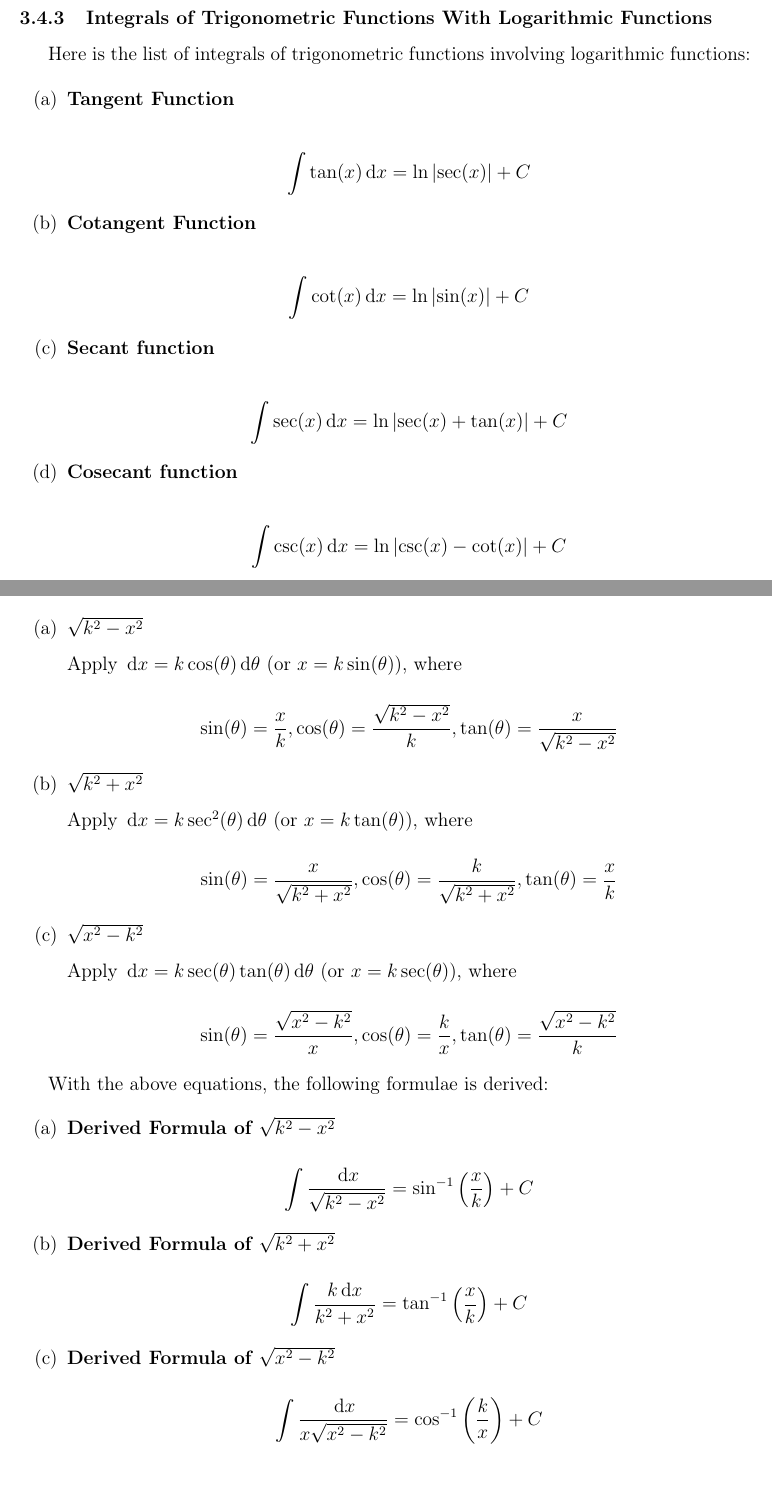
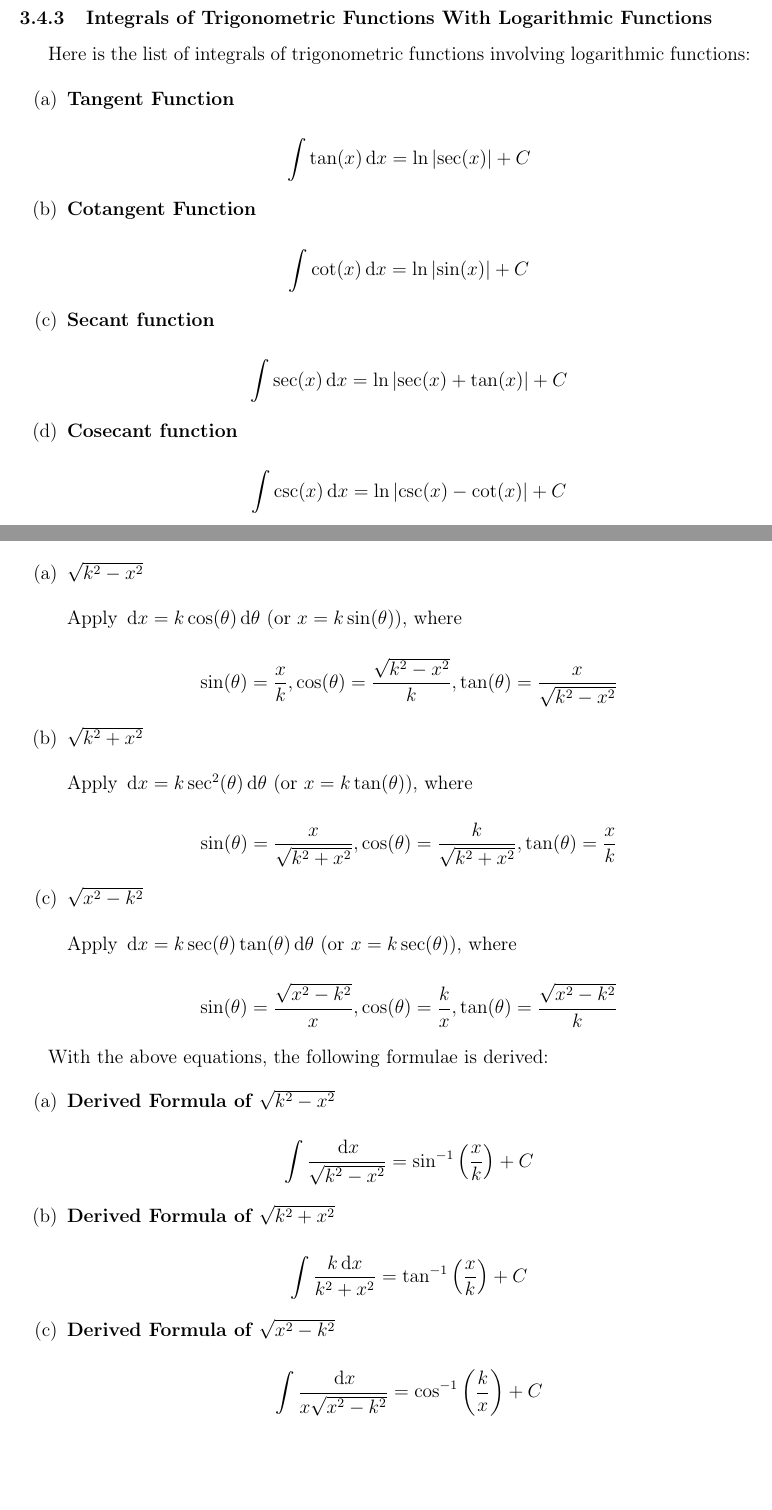
Before and after one commit to nablamath/notes, a LaTeX document (tex/math1010.tex): two parts of pages 44 and 47 of 49, joined at a grey line, cut so that both start at the same text, the shorter picture padded with empty space. Compiled offline with pdfLaTeX.

Commit message:
March 2021 Edition

```diff
--- a/tex/math1010.tex
+++ b/tex/math1010.tex
@@ -1662,19 +1662,19 @@ where $m,n$ are non-negative integers, then apply the following by considering t
 Here is the list of integrals of trigonometric functions involving logarithmic functions:
 
 \begin{alist}
-  \item \textbf{Tangent Function}\n
+  \item \textbf{Tangent Function}
 
   $$\int\tan(x)\diff x=\ln\abs{\sec(x)}+C$$
 
-  \item \textbf{Cotangent Function}\n
+  \item \textbf{Cotangent Function}
 
   $$\int\cot(x)\diff x=\ln\abs{\sin(x)}+C$$
 
-  \item \textbf{Secant function}\n
+  \item \textbf{Secant function}
 
   $$\int\sec(x)\diff x=\ln\abs{\sec(x)+\tan(x)}+C$$
 
-  \item \textbf{Cosecant function}\n
+  \item \textbf{Cosecant function}
 
   $$\int\csc(x)\diff x=\ln\abs{\csc(x)-\cot(x)}+C$$
 \end{alist}
@@ -1769,19 +1769,19 @@ Sometimes rational functions are difficult to integrate explicitly, and finding
 Here is a list of common trigonometric substitutions:
 
 \begin{alist}
-  \item $\sqrt{k^{2}-x^{2}}$\s
+  \item $\sqrt{k^{2}-x^{2}}$\n
 
   Apply $\diff x=k\cos(\theta)\diff\theta$ (or $x=k\sin(\theta)$), where
 
   $$\sin(\theta)=\frac{x}{k},\cos(\theta)=\frac{\sqrt{k^{2}-x^{2}}}{k},\tan(\theta)=\frac{x}{\sqrt{k^{2}-x^{2}}}$$
 
-  \item $\sqrt{k^{2}+x^{2}}$\s
+  \item $\sqrt{k^{2}+x^{2}}$\n
 
   Apply $\diff x=k\sec^{2}(\theta)\diff\theta$ (or $x=k\tan(\theta)$), where
 
   $$\sin(\theta)=\frac{x}{\sqrt{k^{2}+x^{2}}},\cos(\theta)=\frac{k}{\sqrt{k^{2}+x^{2}}},\tan(\theta)=\frac{x}{k}$$
 
-  \item $\sqrt{x^{2}-k^{2}}$\s
+  \item $\sqrt{x^{2}-k^{2}}$\n
 
   Apply $\diff x=k\sec(\theta)\tan(\theta)\diff\theta$ (or $x=k\sec(\theta)$), where
 
```
Also changed, not shown: tex/math2070.tex (+4 -2 lines), pdf/math1010.pdf, pdf/math1030.pdf, pdf/math2070.pdf, pdf/math3060.pdf.
